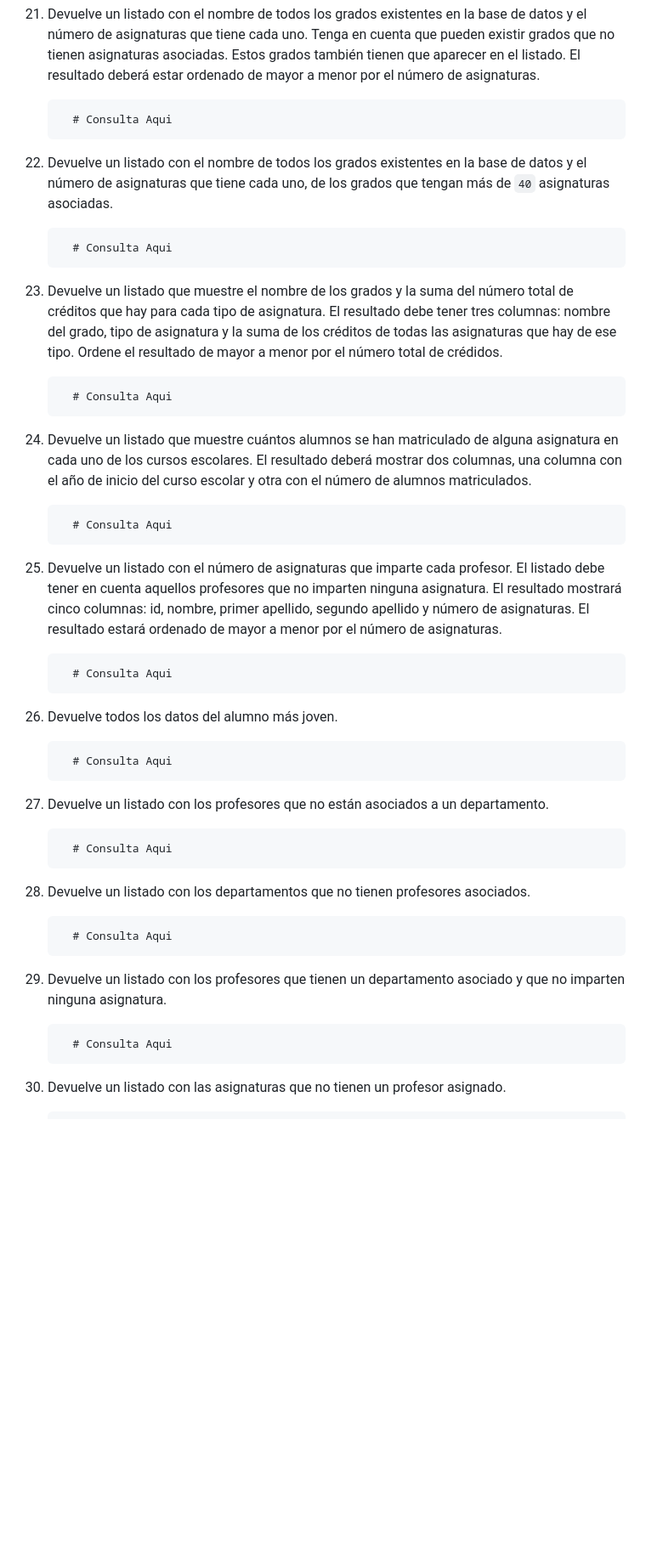
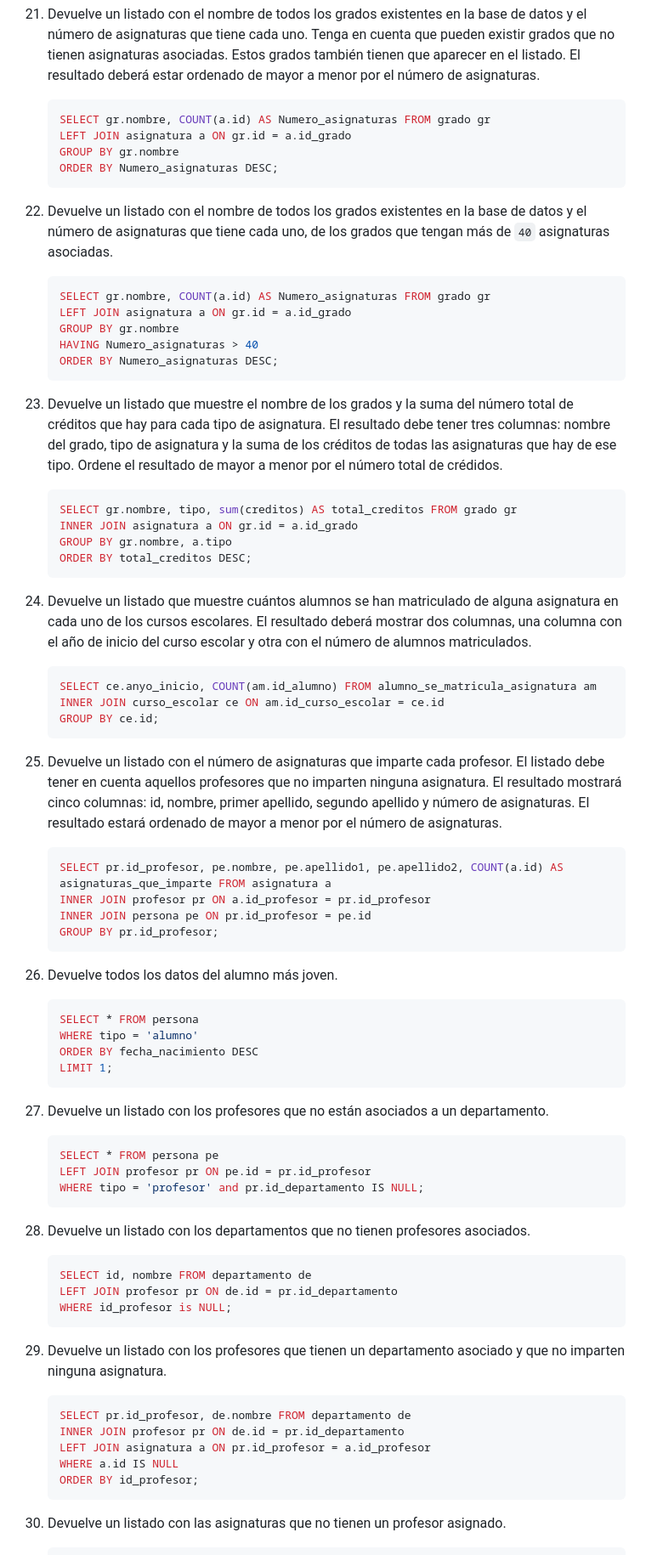
Before and after one commit to AlejandroP75/CampusAP75, a Markdown page: MySQL/consultas/README.md, the part around the change printed below. Shown: that part at 85% size. Rendered like a GitHub page; blank space fills up the shorter version.

Commit message:
Casi ultimo commit

````diff
--- a/MySQL/consultas/README.md
+++ b/MySQL/consultas/README.md
@@ -168,55 +168,81 @@
 21. Devuelve un listado con el nombre de todos los grados existentes en la base de datos y el número de asignaturas que tiene cada uno. Tenga en cuenta que pueden existir grados que no tienen asignaturas asociadas. Estos grados también tienen que aparecer en el listado. El resultado deberá estar ordenado de mayor a menor por el número de asignaturas.
 
      ```sql
-       # Consulta Aqui
+    SELECT gr.nombre, COUNT(a.id) AS Numero_asignaturas FROM grado gr
+    LEFT JOIN asignatura a ON gr.id = a.id_grado
+    GROUP BY gr.nombre
+    ORDER BY Numero_asignaturas DESC;
      ```
 
 22. Devuelve un listado con el nombre de todos los grados existentes en la base de datos y el número de asignaturas que tiene cada uno, de los grados que tengan más de `40` asignaturas asociadas.
 
      ```sql
-       # Consulta Aqui
+    SELECT gr.nombre, COUNT(a.id) AS Numero_asignaturas FROM grado gr
+    LEFT JOIN asignatura a ON gr.id = a.id_grado
+    GROUP BY gr.nombre
+    HAVING Numero_asignaturas > 40
+    ORDER BY Numero_asignaturas DESC;
      ```
 
 23. Devuelve un listado que muestre el nombre de los grados y la suma del número total de créditos que hay para cada tipo de asignatura. El resultado debe tener tres columnas: nombre del grado, tipo de asignatura y la suma de los créditos de todas las asignaturas que hay de ese tipo. Ordene el resultado de mayor a menor por el número total de crédidos.
 
      ```sql
-       # Consulta Aqui
+    SELECT gr.nombre, tipo, sum(creditos) AS total_creditos FROM grado gr
+    INNER JOIN asignatura a ON gr.id = a.id_grado
+    GROUP BY gr.nombre, a.tipo
+    ORDER BY total_creditos DESC;
      ```
 
 24. Devuelve un listado que muestre cuántos alumnos se han matriculado de alguna asignatura en cada uno de los cursos escolares. El resultado deberá mostrar dos columnas, una columna con el año de inicio del curso escolar y otra con el número de alumnos matriculados.
 
      ```sql
-       # Consulta Aqui
+    SELECT ce.anyo_inicio, COUNT(am.id_alumno) FROM alumno_se_matricula_asignatura am
+    INNER JOIN curso_escolar ce ON am.id_curso_escolar = ce.id
+    GROUP BY ce.id;
      ```
 
 25. Devuelve un listado con el número de asignaturas que imparte cada profesor. El listado debe tener en cuenta aquellos profesores que no imparten ninguna asignatura. El resultado mostrará cinco columnas: id, nombre, primer apellido, segundo apellido y número de asignaturas. El resultado estará ordenado de mayor a menor por el número de asignaturas.
 
      ```sql
-       # Consulta Aqui
+    SELECT pr.id_profesor, pe.nombre, pe.apellido1, pe.apellido2, COUNT(a.id) AS asignaturas_que_imparte FROM asignatura a
+    INNER JOIN profesor pr ON a.id_profesor = pr.id_profesor
+    INNER JOIN persona pe ON pr.id_profesor = pe.id
+    GROUP BY pr.id_profesor;
      ```
 
 26. Devuelve todos los datos del alumno más joven.
 
      ```sql
-       # Consulta Aqui
+    SELECT * FROM persona
+    WHERE tipo = 'alumno'
+    ORDER BY fecha_nacimiento DESC
+    LIMIT 1;
      ```
 
 27. Devuelve un listado con los profesores que no están asociados a un departamento.
 
      ```sql
-       # Consulta Aqui
+    SELECT * FROM persona pe
+    LEFT JOIN profesor pr ON pe.id = pr.id_profesor
+    WHERE tipo = 'profesor' and pr.id_departamento IS NULL;
      ```
 
 28. Devuelve un listado con los departamentos que no tienen profesores asociados.
 
      ```sql
-       # Consulta Aqui
+    SELECT id, nombre FROM departamento de
+    LEFT JOIN profesor pr ON de.id = pr.id_departamento
+    WHERE id_profesor is NULL;
      ```
 
 29. Devuelve un listado con los profesores que tienen un departamento asociado y que no imparten ninguna asignatura.
 
      ```sql
-       # Consulta Aqui
+    SELECT pr.id_profesor, de.nombre FROM departamento de
+    INNER JOIN profesor pr ON de.id = pr.id_departamento
+    LEFT JOIN asignatura a ON pr.id_profesor = a.id_profesor
+    WHERE a.id IS NULL
+    ORDER BY id_profesor;
      ```
 
 30. Devuelve un listado con las asignaturas que no tienen un profesor asignado.
````
Also changed, not shown: other parts of MySQL/consultas/README.md (+2 -1 lines).
